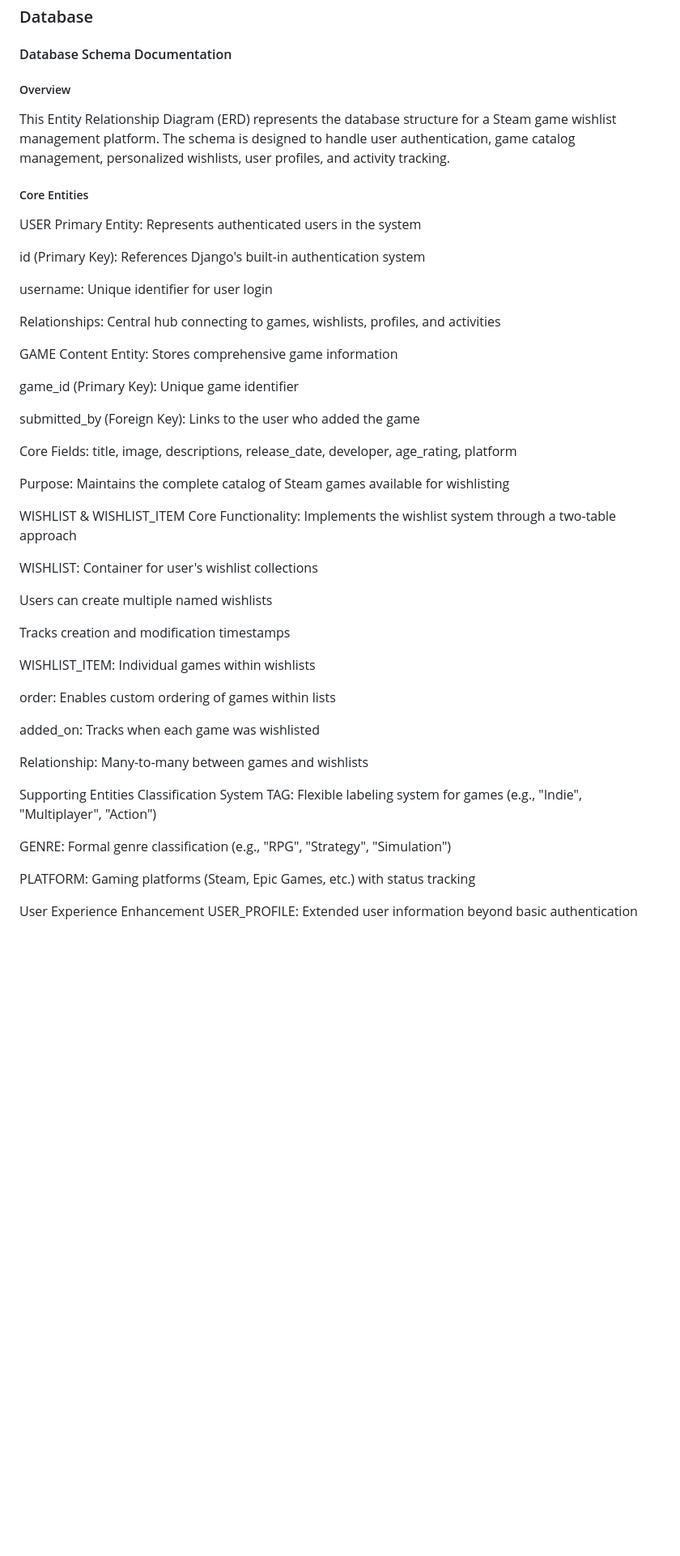
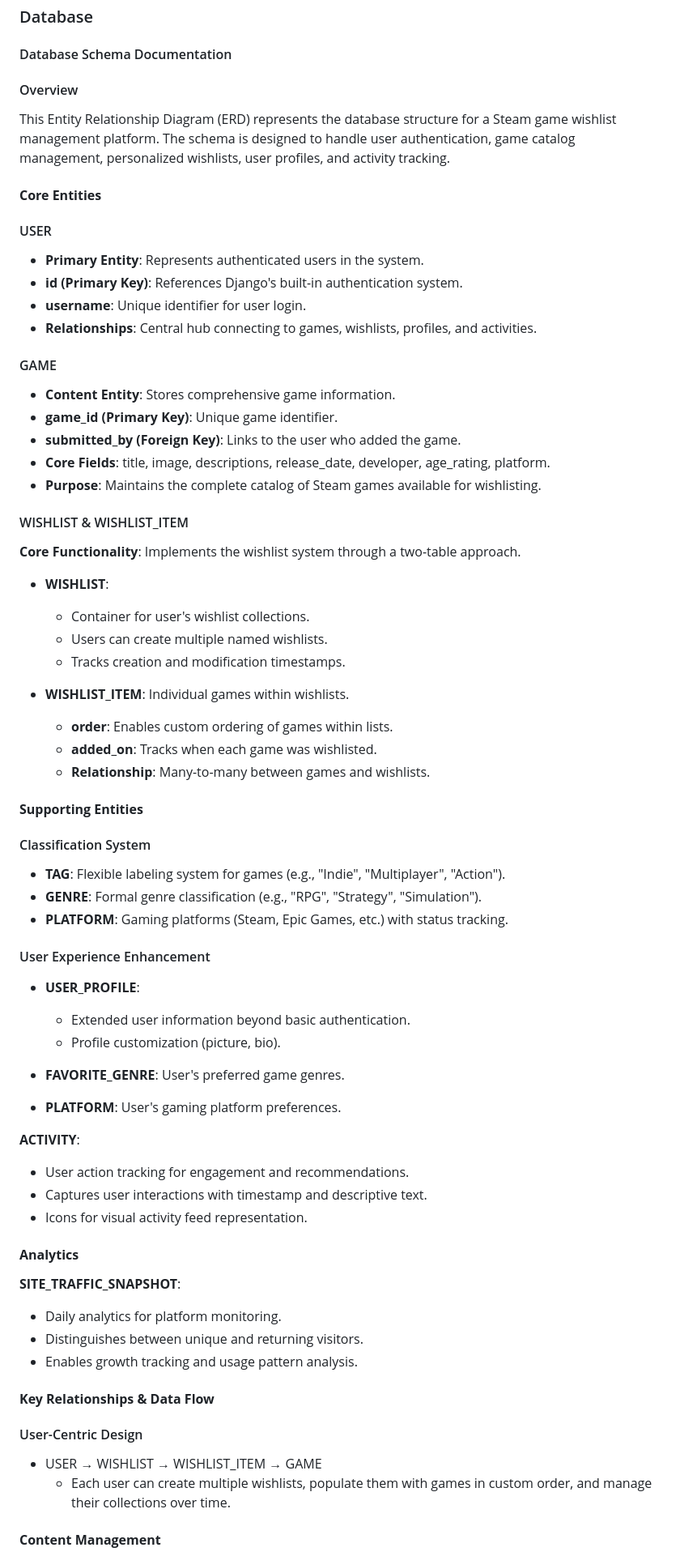
Before and after one commit to Rebeljoka/Capstone-Project---Backlog, a Markdown page: README.md, the part around one of its changes. Shown at 81% size. GitHub-like rendering; blank space fills up the shorter version.

```diff
--- a/README.md
+++ b/README.md
@@ -342,56 +351,75 @@ Ready to transform how you discover, track, and experience Steam games? Your per
 
 #### Database Schema Documentation
 
-##### Overview
+#### Overview
 This Entity Relationship Diagram (ERD) represents the database structure for a Steam game wishlist management platform. The schema is designed to handle user authentication, game catalog management, personalized wishlists, user profiles, and activity tracking.
 
-##### Core Entities
+#### **Core Entities**
 
-USER
-Primary Entity: Represents authenticated users in the system
+#### USER
 
-id (Primary Key): References Django's built-in authentication system
+- **Primary Entity**: Represents authenticated users in the system.
+- **id (Primary Key)**: References Django's built-in authentication system.
+- **username**: Unique identifier for user login.
+- **Relationships**: Central hub connecting to games, wishlists, profiles, and activities.
 
-username: Unique identifier for user login
+#### GAME
 
-Relationships: Central hub connecting to games, wishlists, profiles, and activities
+- **Content Entity**: Stores comprehensive game information.
+- **game_id (Primary Key)**: Unique game identifier.
+- **submitted_by (Foreign Key)**: Links to the user who added the game.
+- **Core Fields**: title, image, descriptions, release_date, developer, age_rating, platform.
+- **Purpose**: Maintains the complete catalog of Steam games available for wishlisting.
 
-GAME
-Content Entity: Stores comprehensive game information
+#### WISHLIST & WISHLIST_ITEM
+**Core Functionality**: Implements the wishlist system through a two-table approach.
 
-game_id (Primary Key): Unique game identifier
+- **WISHLIST**:
+  - Container for user's wishlist collections.
+  - Users can create multiple named wishlists.
+  - Tracks creation and modification timestamps.
 
-submitted_by (Foreign Key): Links to the user who added the game
+- **WISHLIST_ITEM**: Individual games within wishlists.
+  - **order**: Enables custom ordering of games within lists.
+  - **added_on**: Tracks when each game was wishlisted.
+  - **Relationship**: Many-to-many between games and wishlists.
 
-Core Fields: title, image, descriptions, release_date, developer, age_rating, platform
+#### **Supporting Entities**
+#### Classification System
 
-Purpose: Maintains the complete catalog of Steam games available for wishlisting
+- **TAG**: Flexible labeling system for games (e.g., "Indie", "Multiplayer", "Action").
+- **GENRE**: Formal genre classification (e.g., "RPG", "Strategy", "Simulation").
+- **PLATFORM**: Gaming platforms (Steam, Epic Games, etc.) with status tracking.
 
-WISHLIST & WISHLIST_ITEM
-Core Functionality: Implements the wishlist system through a two-table approach
+#### User Experience Enhancement
 
-WISHLIST: Container for user's wishlist collections
+- **USER_PROFILE**:
+  - Extended user information beyond basic authentication.
+  - Profile customization (picture, bio).
 
-Users can create multiple named wishlists
+- **FAVORITE_GENRE**: User's preferred game genres.
+- **PLATFORM**: User's gaming platform preferences.
 
-Tracks creation and modification timestamps
+**ACTIVITY**:
 
-WISHLIST_ITEM: Individual games within wishlists
+- User action tracking for engagement and recommendations.
+- Captures user interactions with timestamp and descriptive text.
+- Icons for visual activity feed representation.
 
-order: Enables custom ordering of games within lists
+#### **Analytics**
 
-added_on: Tracks when each game was wishlisted
+**SITE_TRAFFIC_SNAPSHOT**:
 
-Relationship: Many-to-many between games and wishlists
+- Daily analytics for platform monitoring.
+- Distinguishes between unique and returning visitors.
+- Enables growth tracking and usage pattern analysis.
 
-Supporting Entities
-Classification System
-TAG: Flexible labeling system for games (e.g., "Indie", "Multiplayer", "Action")
+#### **Key Relationships & Data Flow**
 
-GENRE: Formal genre classification (e.g., "RPG", "Strategy", "Simulation")
+#### User-Centric Design
 
-PLATFORM: Gaming platforms (Steam, Epic Games, etc.) with status tracking
+- USER → WISHLIST → WISHLIST_ITEM → GAME
+  - Each user can create multiple wishlists, populate them with games in custom order, and manage their collections over time.
 
-User Experience Enhancement
-USER_PROFILE: Extended user information beyond basic authentication
+#### **Content Management**
 
```
Also changed, not shown: other parts of README.md (+37 -56 lines).
